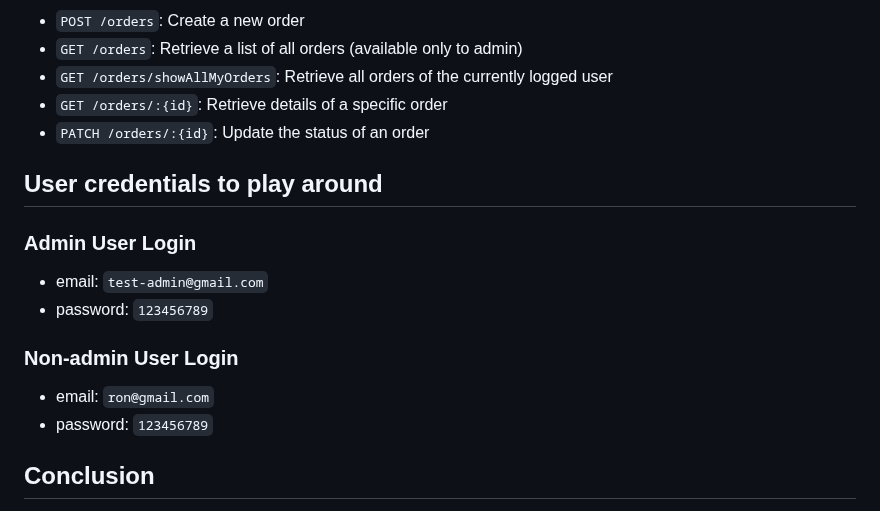
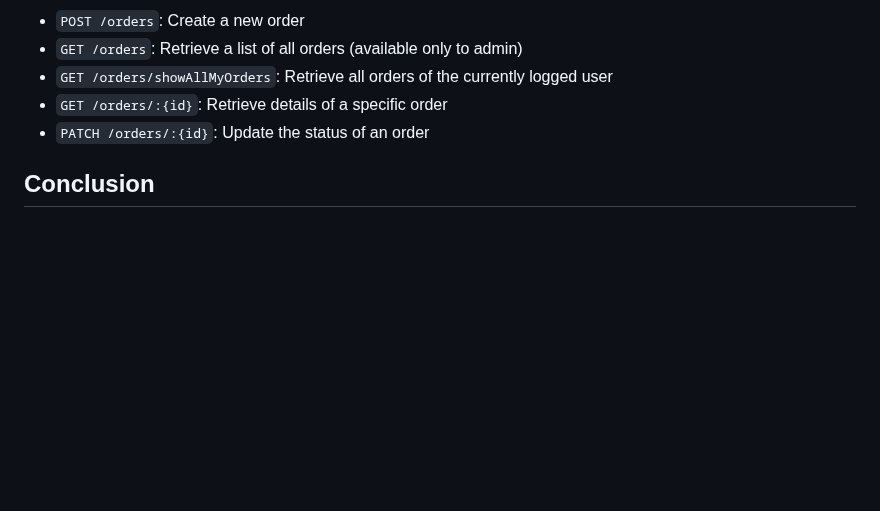
Before and after one commit to Blingoose/e-commerce-api, a Markdown page: README.md, the part around the change. Drawn GitHub-style; blank space fills up the shorter version.

```diff
--- a/README.md
+++ b/README.md
@@ -103,18 +103,6 @@ https://documenter.getpostman.com/view/24129958/2s93CEvFpZ
 - `GET /orders/:{id}`: Retrieve details of a specific order
 - `PATCH /orders/:{id}`: Update the status of an order
 
-## User credentials to play around
-
-### Admin User Login
-
-- email: `test-admin@gmail.com`
-- password: `123456789`
-
-### Non-admin User Login
-
-- email: `ron@gmail.com`
-- password: `123456789`
-
 ## Conclusion
 
 I hope that this API will provide you with the necessary tools to build an amazing e-commerce platform. If you have any questions or concerns, please feel free to reach out.
```
